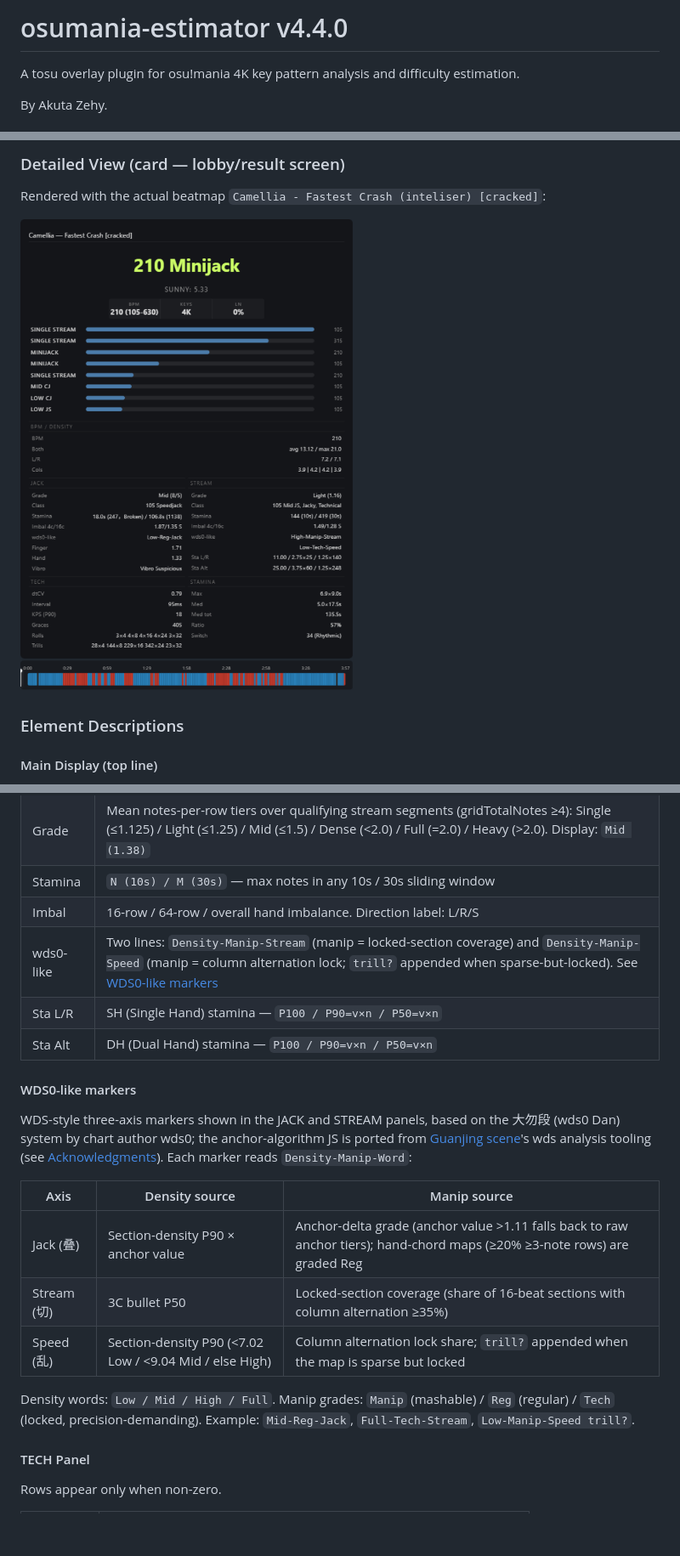
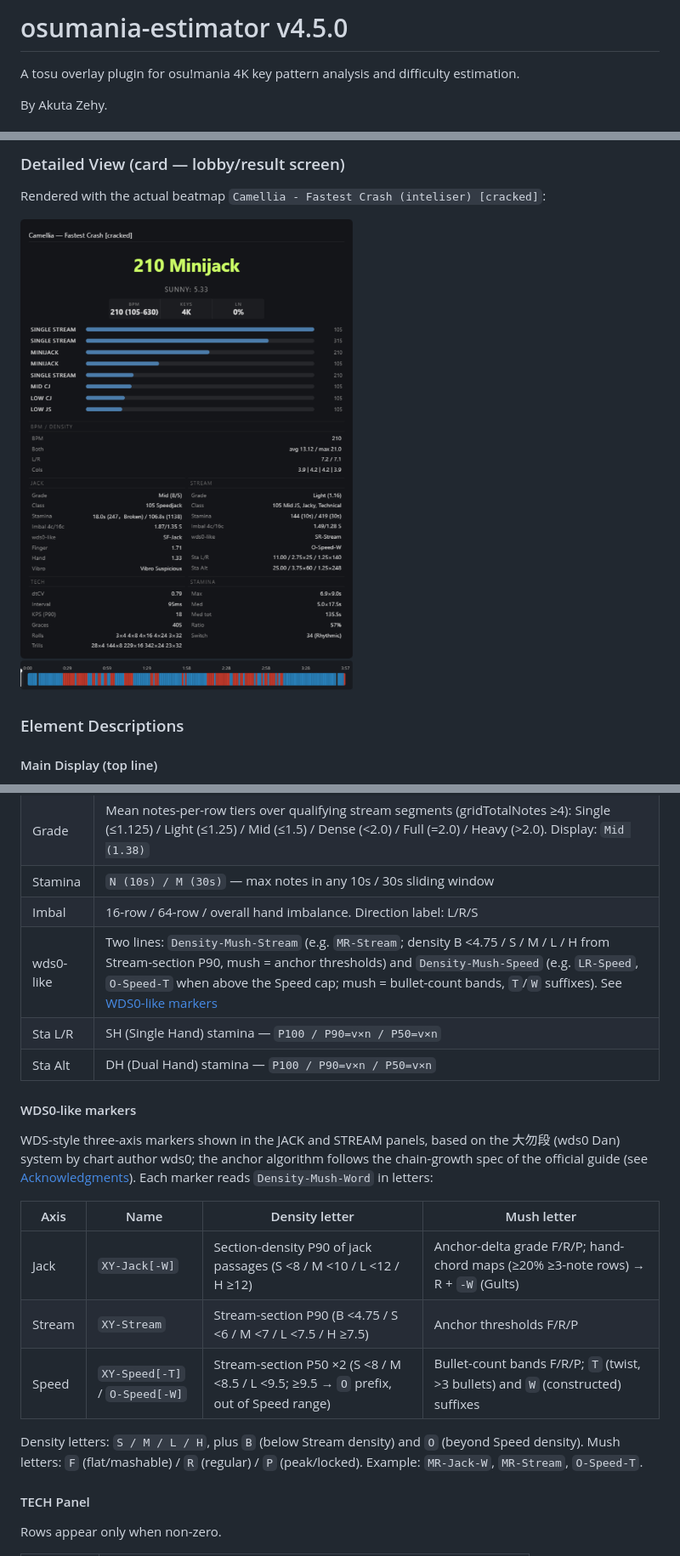
Before and after one commit to AkutaZehy/osumania_estimator, a Markdown page: README.md, 3 parts joined by grey strips. Shown at 85% size. GitHub-like rendering; pictures changed too: docs/screenshot-card.png; blank space fills up the shorter version.

```diff
--- a/README.md
+++ b/README.md
@@ -1,4 +1,4 @@
-# osumania-estimator v4.4.0
+# osumania-estimator v4.5.0
 
 A tosu overlay plugin for osu!mania 4K key pattern analysis and difficulty estimation.
 
@@ -88,21 +88,21 @@ Rows in order: Grade, Class, Stamina, Imbal, wds0-like (two lines: Stream + Spee
 | Grade   | Mean notes-per-row tiers over qualifying stream segments (gridTotalNotes ≥4): Single (≤1.125) / Light (≤1.25) / Mid (≤1.5) / Dense (<2.0) / Full (=2.0) / Heavy (>2.0). Display: `Mid (1.38)` |
 | Stamina | `N (10s) / M (30s)` — max notes in any 10s / 30s sliding window          |
 | Imbal   | 16-row / 64-row / overall hand imbalance. Direction label: L/R/S        |
-| wds0-like | Two lines: `Density-Manip-Stream` (manip = locked-section coverage) and `Density-Manip-Speed` (manip = column alternation lock; `trill?` appended when sparse-but-locked). See [WDS0-like markers](#wds0-like-markers) |
+| wds0-like | Two lines: `Density-Mush-Stream` (e.g. `MR-Stream`; density B <4.75 / S / M / L / H from Stream-section P90, mush = anchor thresholds) and `Density-Mush-Speed` (e.g. `LR-Speed`, `O-Speed-T` when above the Speed cap; mush = bullet-count bands, `T`/`W` suffixes). See [WDS0-like markers](#wds0-like-markers) |
 | Sta L/R | SH (Single Hand) stamina — `P100 / P90=v×n / P50=v×n`                   |
 | Sta Alt | DH (Dual Hand) stamina — `P100 / P90=v×n / P50=v×n`                     |
 
 #### WDS0-like markers
 
-WDS-style three-axis markers shown in the JACK and STREAM panels, based on the 大勿段 (wds0 Dan) system by chart author wds0; the anchor-algorithm JS is ported from [Guanjing scene](https://guanjingscene.xyz/?view=refs)'s wds analysis tooling (see [Acknowledgments](#acknowledgments)). Each marker reads `Density-Manip-Word`:
+WDS-style three-axis markers shown in the JACK and STREAM panels, based on the 大勿段 (wds0 Dan) system by chart author wds0; the anchor algorithm follows the chain-growth spec of the official guide (see [Acknowledgments](#acknowledgments)). Each marker reads `Density-Mush-Word` in letters:
 
-| Axis | Density source | Manip source |
-| ---- | -------------- | ----------- |
-| Jack (叠) | Section-density P90 × anchor value | Anchor-delta grade (anchor value >1.11 falls back to raw anchor tiers); hand-chord maps (≥20% ≥3-note rows) are graded Reg |
-| Stream (切) | 3C bullet P50 | Locked-section coverage (share of 16-beat sections with column alternation ≥35%) |
-| Speed (乱) | Section-density P90 (<7.02 Low / <9.04 Mid / else High) | Column alternation lock share; `trill?` appended when the map is sparse but locked |
+| Axis | Name | Density letter | Mush letter |
+| ---- | ---- | -------------- | ----------- |
+| Jack | `XY-Jack[-W]` | Section-density P90 of jack passages (S <8 / M <10 / L <12 / H ≥12) | Anchor-delta grade F/R/P; hand-chord maps (≥20% ≥3-note rows) → R + `-W` (Gults) |
+| Stream | `XY-Stream` | Stream-section P90 (B <4.75 / S <6 / M <7 / L <7.5 / H ≥7.5) | Anchor thresholds F/R/P |
+| Speed | `XY-Speed[-T]` / `O-Speed[-W]` | Stream-section P50 ×2 (S <8 / M <8.5 / L <9.5; ≥9.5 → `O` prefix, out of Speed range) | Bullet-count bands F/R/P; `T` (twist, >3 bullets) and `W` (constructed) suffixes |
 
-Density words: `Low / Mid / High / Full`. Manip grades: `Manip` (mashable) / `Reg` (regular) / `Tech` (locked, precision-demanding). Example: `Mid-Reg-Jack`, `Full-Tech-Stream`, `Low-Manip-Speed trill?`.
+Density letters: `S / M / L / H`, plus `B` (below Stream density) and `O` (beyond Speed density). Mush letters: `F` (flat/mashable) / `R` (regular) / `P` (peak/locked). Example: `MR-Jack-W`, `MR-Stream`, `O-Speed-T`.
 
 #### TECH Panel
 
```
Also changed, not shown: other parts of README.md (+5 -4 lines), CHANGELOG.md (+10 -2 lines), 6 other files.
